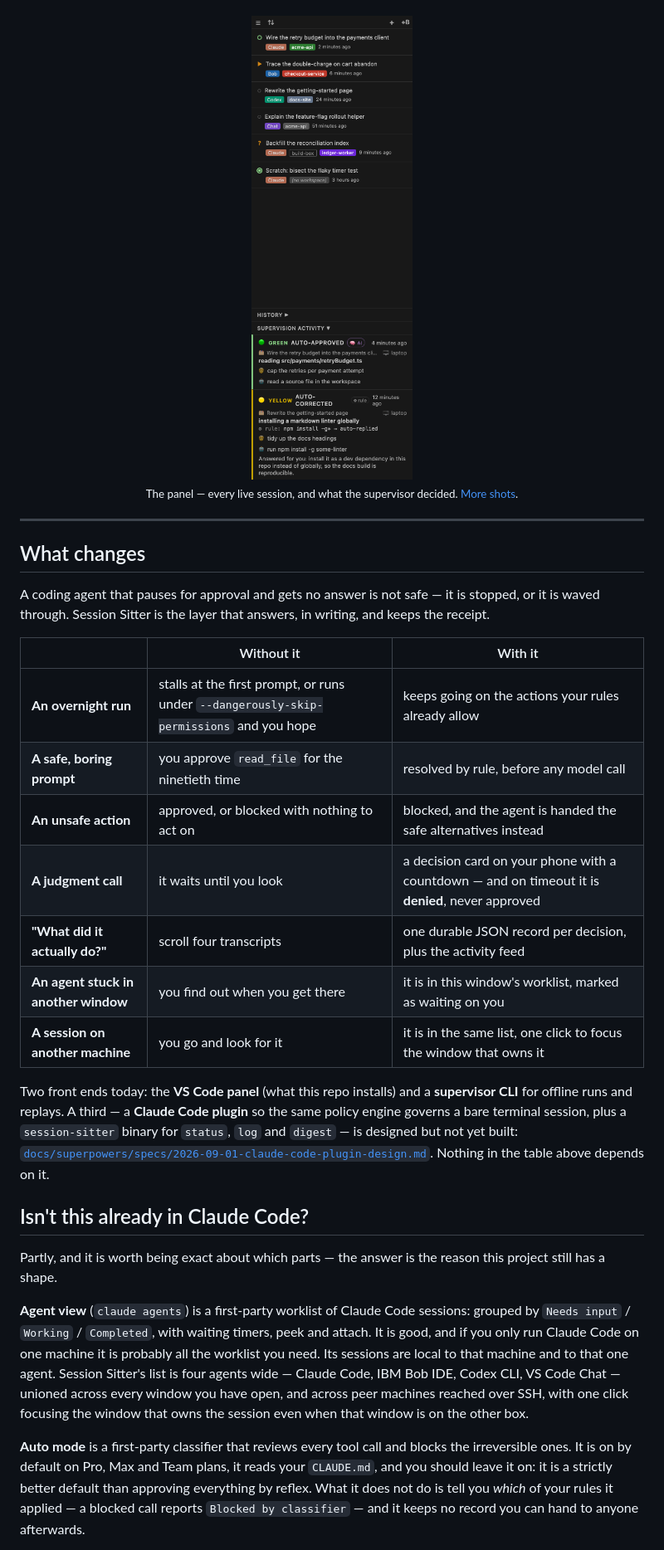
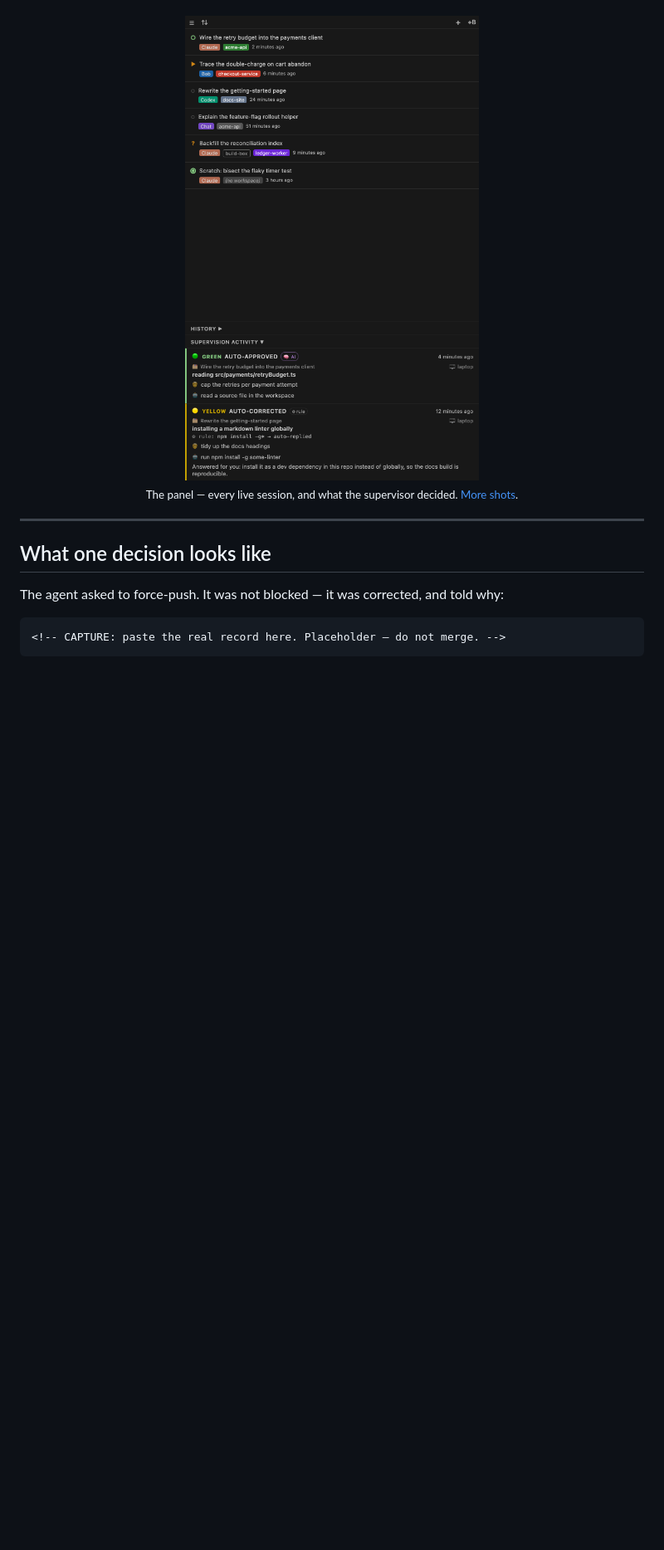
Before and after one commit to OsherElhadad/session-sitter, a Markdown page: README.md, the part around one of its changes. Shown at 83% size. Rendered like a GitHub page; blank space fills up the shorter version.

````diff
--- a/README.md
+++ b/README.md
@@ -30,17 +28,16 @@ Across Claude Code, IBM Bob IDE, Codex and VS Code Chat. Across windows, and acr
 </p>
 
 <!--
-  TODO(demo): a 20-second silent GIF goes here, directly under the badges — one `git push --force`
-  prompt being caught, corrected, and recorded, with the cited practice visible. It cannot be
-  captured in CI or by an agent: it needs a screen. The exact shot list, and where each frame is
-  referenced from, is in docs/screenshots/README.md. No placeholder image on purpose — a broken
-  image is worse than none, and ci/check-links.mjs resolves image paths.
+  TODO(demo): a 20-second silent GIF goes here — one `git push --force` prompt being caught,
+  corrected, and recorded, with the cited practice visible. It cannot be captured in CI or by an
+  agent: it needs a screen. The shot list is in docs/screenshots/README.md. No placeholder image on
+  purpose — a broken image is worse than none, and ci/check-links.mjs resolves image paths.
 -->
 
 <p align="center">
   <picture>
-    <source media="(prefers-color-scheme: light)" srcset="docs/screenshots/panel-light.png">
-    <img src="docs/screenshots/panel-dark.png" alt="The Session Sitter panel: a worklist of live sessions across four agents, above the supervision activity feed" width="340">
+    <source media="(prefers-color-scheme: light)" srcset="docs/screenshots/panel-wide-light.png">
+    <img src="docs/screenshots/panel-wide-dark.png" alt="Session Sitter supervising live agent sessions: a worklist across four agents above the supervision activity feed, showing one auto-approved, one auto-corrected and one escalated decision" width="900">
   </picture>
   <br>
   <sub>The panel — every live session, and what the supervisor decided. <a href="docs/screenshots/">More shots</a>.</sub>
@@ -48,50 +45,19 @@ Across Claude Code, IBM Bob IDE, Codex and VS Code Chat. Across windows, and acr
 
 ---
 
-## What changes
+## What one decision looks like
 
-A coding agent that pauses for approval and gets no answer is not safe — it is stopped, or it is
-waved through. Session Sitter is the layer that answers, in writing, and keeps the receipt.
-
-| | Without it | With it |
-|---|---|---|
-| **An overnight run** | stalls at the first prompt, or runs under `--dangerously-skip-permissions` and you hope | keeps going on the actions your rules already allow |
-| **A safe, boring prompt** | you approve `read_file` for the ninetieth time | resolved by rule, before any model call |
-| **An unsafe action** | approved, or blocked with nothing to act on | blocked, and the agent is handed the safe alternatives instead |
-| **A judgment call** | it waits until you look | a decision card on your phone with a countdown — and on timeout it is **denied**, never approved |
-| **"What did it actually do?"** | scroll four transcripts | one durable JSON record per decision, plus the activity feed |
-| **An agent stuck in another window** | you find out when you get there | it is in this window's worklist, marked as waiting on you |
-| **A session on another machine** | you go and look for it | it is in the same list, one click to focus the window that owns it |
-
-Two front ends today: the **VS Code panel** (what this repo installs) and a **supervisor CLI** for
-offline runs and replays. A third — a **Claude Code plugin** so the same policy engine governs a
-bare terminal session, plus a `session-sitter` binary for `status`, `log` and `digest` — is
-designed but not yet built: [`docs/superpowers/specs/2026-09-01-claude-code-plugin-design.md`](docs/superpowers/specs/2026-09-01-claude-code-plugin-design.md).
-Nothing in the table above depends on it.
+The agent asked to force-push. It was not blocked — it was corrected, and told why:
 
 <!--
-  TODO(cli): once the `session-sitter` bin exists, paste the REAL output of `session-sitter status`
-  here as a code block — genuine, capturable text, and the honest stand-in for a GIF until one is
-  recorded. It is deliberately absent rather than mocked up: invented terminal output in the README
-  of a project whose selling point is evidence would be the worst possible thing to ship.
+  CAPTURE — MUST BE REPLACED BEFORE MERGE. Run the supervisor against a real `git push --force`
+  prompt and paste the genuine record from records/ into the block below, trimmed to the fields
+  that matter. Do not hand-write it, and do not merge with the marker still in place: invented
+  terminal output in the README of a project whose selling point is evidence would be the worst
+  possible thing to ship.
 -->
 
-## Isn't this already in Claude Code?
+```
+<!-- CAPTURE: paste the real record here. Placeholder — do not merge. -->
+```
 
-Partly, and it is worth being exact about which parts — the answer is the reason this project
-still has a shape.
-
-**Agent view** (`claude agents`) is a first-party worklist of Claude Code sessions: grouped by
-`Needs input` / `Working` / `Completed`, with waiting timers, peek and attach. It is good, and if
-you only run Claude Code on one machine it is probably all the worklist you need. Its sessions are
-local to that machine and to that one agent. Session Sitter's list is four agents wide — Claude
-Code, IBM Bob IDE, Codex CLI, VS Code Chat — unioned across every window you have open, and across
-peer machines reached over SSH, with one click focusing the window that owns the session even when
-that window is on the other box.
-
-**Auto mode** is a first-party classifier that reviews every tool call and blocks the irreversible
-ones. It is on by default on Pro, Max and Team plans, it reads your `CLAUDE.md`, and you should
-leave it on: it is a strictly better default than approving everything by reflex. What it does not
-do is tell you *which* of your rules it applied — a blocked call reports `Blocked by classifier` —
-and it keeps no record you can hand to anyone afterwards.
-
````
Also changed, not shown: other parts of README.md (+126 -211 lines).
